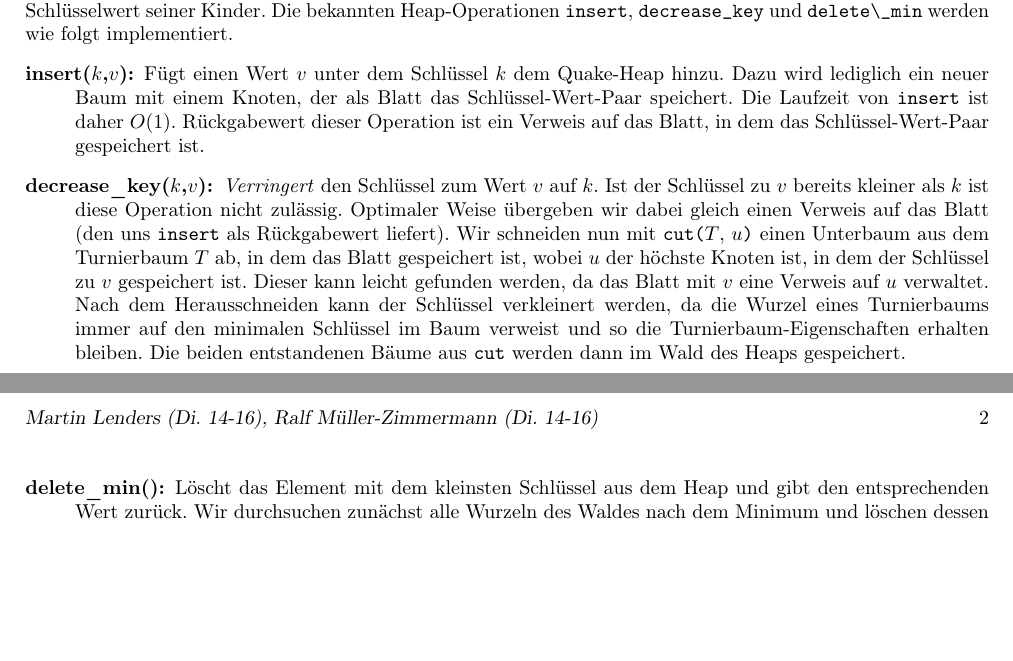
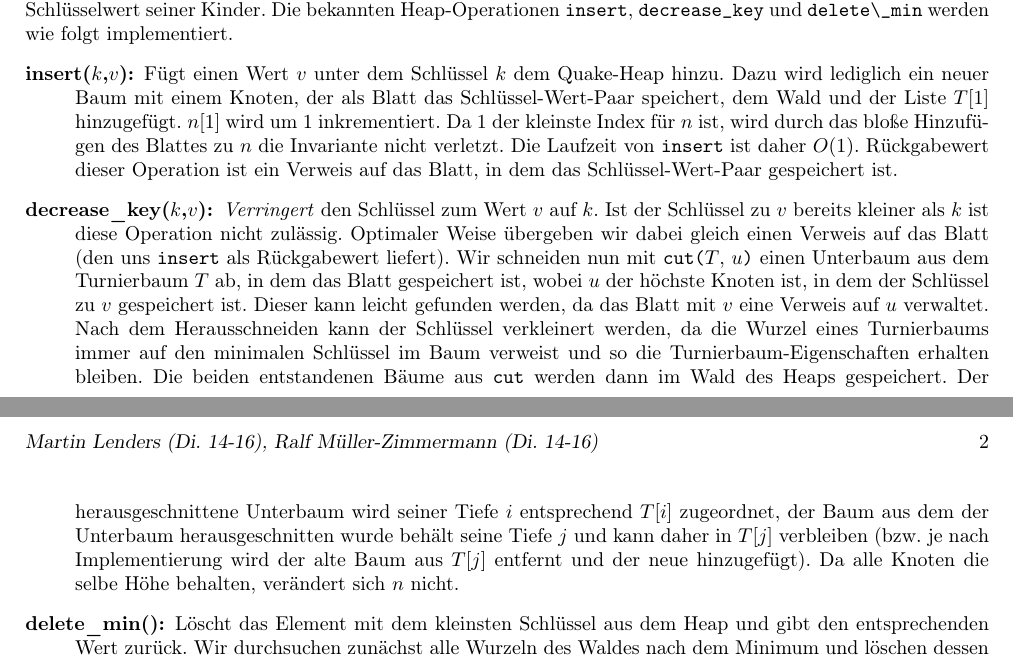
Before and after one commit to miri64/Uni-WS1112, a LaTeX document (HA/u11/u11_gruppe_m&r.tex): two parts of pages 1 and 2 of 2, joined at a grey line, cut so that both start at the same text, the shorter picture padded with empty space. Compiled offline with LaTeX, dvips and Ghostscript.

Commit message:
[HA] M&R, Übung 11, Aufgabe 1 erweitert

```diff
--- a/HA/u11/u11_gruppe_m&r.tex
+++ b/HA/u11/u11_gruppe_m&r.tex
@@ -91,7 +91,10 @@ Die Eigenschaften von Turnierbäumen gelten natürlich auch hier, womit alle inn
 Die bekannten Heap-Operationen \verb!insert!, \verb!decrease_key! und \verb!delete\_min! werden wie folgt implementiert.
 \begin{description}
 \item[insert($k$,$v$):]
-    Fügt einen Wert $v$ unter dem Schlüssel $k$ dem Quake-Heap hinzu. Dazu wird lediglich ein neuer Baum mit einem Knoten, der als Blatt das Schlüssel-Wert-Paar speichert.
+    Fügt einen Wert $v$ unter dem Schlüssel $k$ dem Quake-Heap hinzu.
+    Dazu wird lediglich ein neuer Baum mit einem Knoten, der als Blatt das Schlüssel-Wert-Paar speichert, dem Wald und der Liste $T[1]$ hinzugefügt.
+    $n[1]$ wird um 1 inkrementiert.
+    Da $1$ der kleinste Index für $n$ ist, wird durch das bloße Hinzufügen des Blattes zu $n$ die Invariante nicht verletzt.
     Die Laufzeit von \verb!insert! ist daher $O(1)$.
     Rückgabewert dieser Operation ist ein Verweis auf das Blatt, in dem das Schlüssel-Wert-Paar gespeichert ist.
 \item[decrease\_key($k$,$v$):]
@@ -101,6 +104,8 @@ Die bekannten Heap-Operationen \verb!insert!, \verb!decrease_key! und \verb!dele
     Dieser kann leicht gefunden werden, da das Blatt mit $v$ eine Verweis auf $u$ verwaltet.
     Nach dem Herausschneiden kann der Schlüssel verkleinert werden, da die Wurzel eines Turnierbaums immer auf den minimalen Schlüssel im Baum verweist und so die Turnierbaum-Eigenschaften erhalten bleiben.
     Die beiden entstandenen Bäume aus \verb!cut! werden dann im Wald des Heaps gespeichert.
+    Der herausgeschnittene Unterbaum wird seiner Tiefe $i$ entsprechend $T[i]$ zugeordnet, der Baum aus dem der Unterbaum herausgeschnitten wurde behält seine Tiefe $j$ und kann daher in $T[j]$ verbleiben (bzw. je nach Implementierung wird der alte Baum aus $T[j]$ entfernt und der neue hinzugefügt).
+    Da alle Knoten die selbe Höhe behalten, verändert sich $n$ nicht.
 \item[delete\_min():]
     Löscht das Element mit dem kleinsten Schlüssel aus dem Heap und gibt den entsprechenden Wert zurück.
     Wir durchsuchen zunächst alle Wurzeln des Waldes nach dem Minimum und löschen dessen Pfad, indem wir auf jeden Knoten von der Wurzel bis zu den Blättern, die den Schlüssel enthalten \verb!cut! aufrufen.
```
Also changed, not shown: 1 other file.
